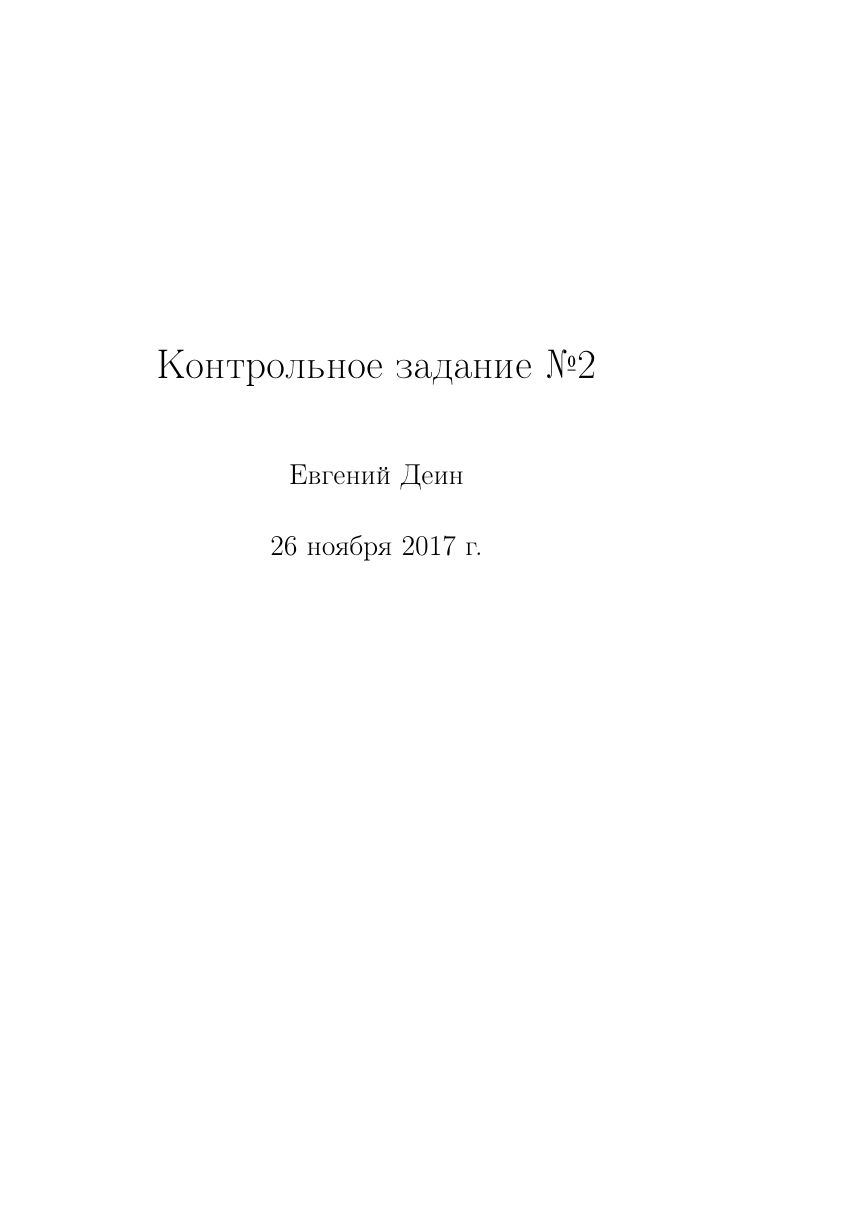
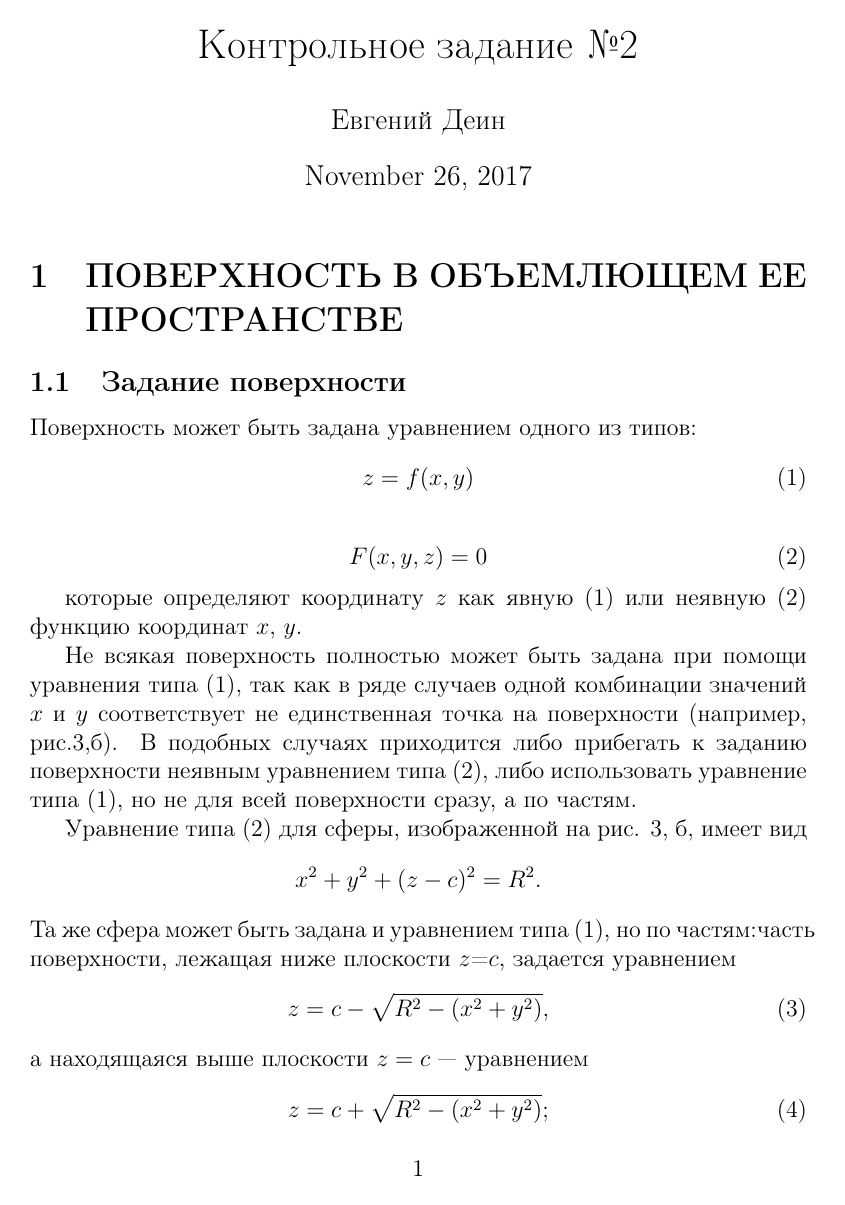
Before and after one commit to evgendn/latex_stuff, a LaTeX problem sheet (homework/3.tex): page 1 of 5 before the commit and page 1 of 3 after it. Compiled offline with pdfLaTeX.

Commit message:
Доделал задание №3

```diff
--- a/homework/3.tex
+++ b/homework/3.tex
@@ -1,10 +1,11 @@
-\documentclass[a4paper,12pt]{book}
+\documentclass[a4paper,12pt]{article}
 
 \usepackage{cmap} % поиск и копирование в PDF документах
-\usepackage[T2A]{fontenc} % внутренняя кодировка шрифта
-\usepackage[utf8x]{inputenc}
-\usepackage[english,russian]{babel}
-\usepackage[tbtags]{amsmath}
+\usepackage[T2A]{fontenc}
+\usepackage[utf8]{inputenc}
+\usepackage[russian,english]{babel}
+\usepackage{amsmath}
+\usepackage{alphalph} % для нумерации уравнений буквами
 
 \title{Контрольное задание №2}
 \author{Евгений Деин}
```
Also changed, not shown: homework/3.pdf, homework/3.tex (26 more changed lines).
